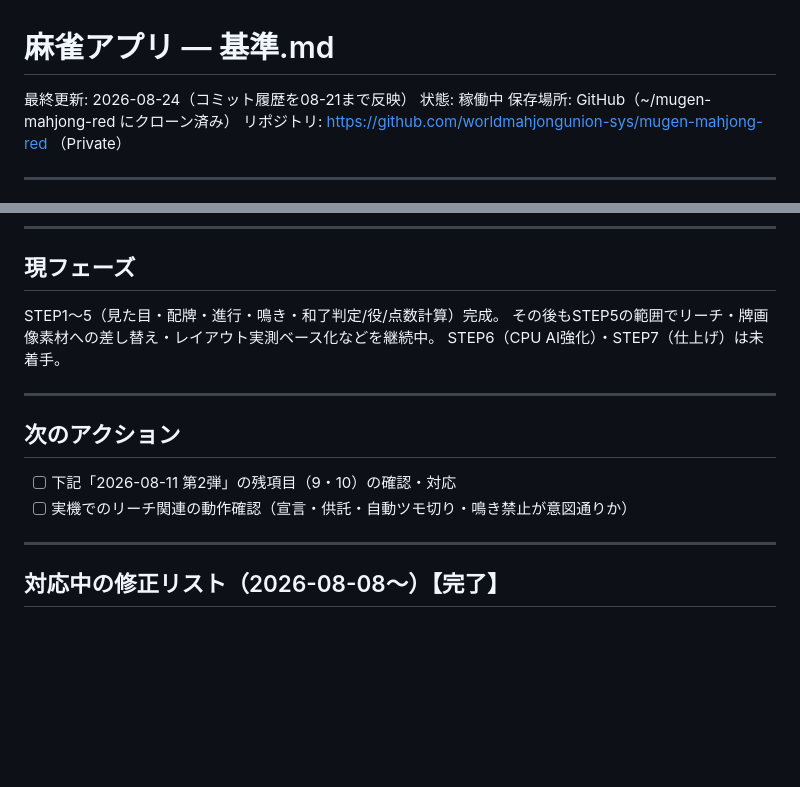
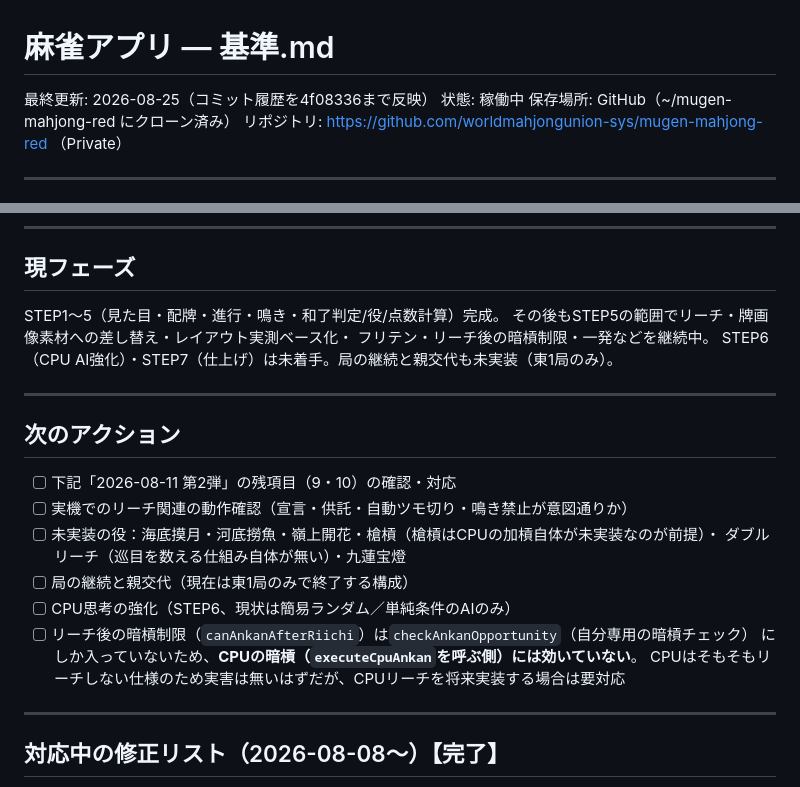
Before and after one commit to worldmahjongunion-sys/mugen-mahjong-red, a Markdown page: 麻雀アプリ_基準.md, 2 parts joined by grey strips. Rendered like a GitHub page; blank space fills up the shorter version.

```diff
--- a/麻雀アプリ_基準.md
+++ b/麻雀アプリ_基準.md
@@ -1,6 +1,6 @@
 # 麻雀アプリ — 基準.md
 
-最終更新: 2026-08-24（コミット履歴を08-21まで反映）
+最終更新: 2026-08-25（コミット履歴を4f08336まで反映）
 状態: 稼働中
 保存場所: GitHub（~/mugen-mahjong-red にクローン済み）
 リポジトリ: https://github.com/worldmahjongunion-sys/mugen-mahjong-red （Private）
@@ -28,8 +28,9 @@
 ## 現フェーズ
 
 STEP1〜5（見た目・配牌・進行・鳴き・和了判定/役/点数計算）完成。
-その後もSTEP5の範囲でリーチ・牌画像素材への差し替え・レイアウト実測ベース化などを継続中。
-STEP6（CPU AI強化）・STEP7（仕上げ）は未着手。
+その後もSTEP5の範囲でリーチ・牌画像素材への差し替え・レイアウト実測ベース化・
+フリテン・リーチ後の暗槓制限・一発などを継続中。
+STEP6（CPU AI強化）・STEP7（仕上げ）は未着手。局の継続と親交代も未実装（東1局のみ）。
 
 ---
 
@@ -37,6 +38,13 @@ STEP6（CPU AI強化）・STEP7（仕上げ）は未着手。
 
 - [ ] 下記「2026-08-11 第2弾」の残項目（9・10）の確認・対応
 - [ ] 実機でのリーチ関連の動作確認（宣言・供託・自動ツモ切り・鳴き禁止が意図通りか）
+- [ ] 未実装の役：海底摸月・河底撈魚・嶺上開花・槍槓（槍槓はCPUの加槓自体が未実装なのが前提）・
+      ダブルリーチ（巡目を数える仕組み自体が無い）・九蓮宝燈
+- [ ] 局の継続と親交代（現在は東1局のみで終了する構成）
+- [ ] CPU思考の強化（STEP6、現状は簡易ランダム／単純条件のAIのみ）
+- [ ] リーチ後の暗槓制限（`canAnkanAfterRiichi`）は`checkAnkanOpportunity`（自分専用の暗槓チェック）
+      にしか入っていないため、**CPUの暗槓（`executeCpuAnkan`を呼ぶ側）には効いていない**。
+      CPUはそもそもリーチしない仕様のため実害は無いはずだが、CPUリーチを将来実装する場合は要対応
 
 ---
 
```
Also changed, not shown: other parts of 麻雀アプリ_基準.md (+57 -0 lines).
